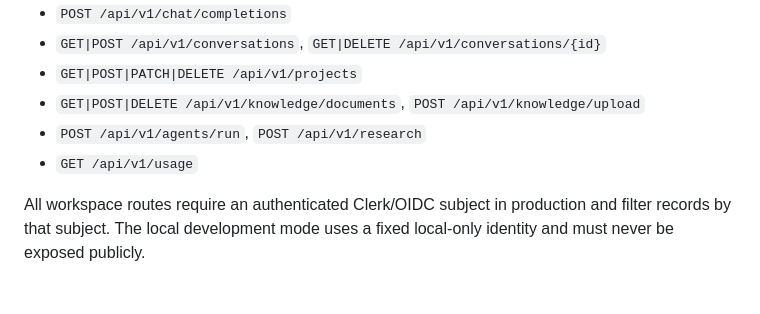
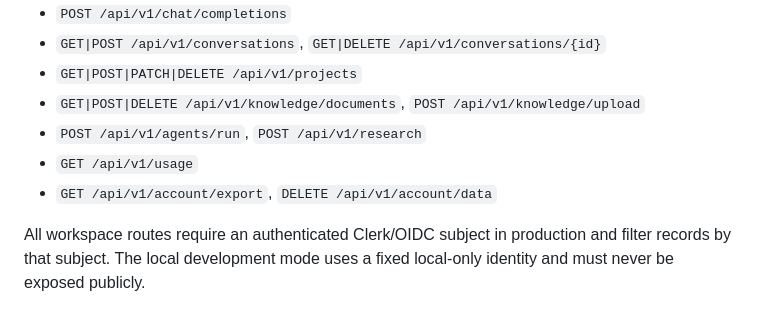
Before and after one commit to abhaybhuvagithub/nexusai, a Markdown page: README.md, the part around the change. GitHub-like rendering.

Commit message:
Document personal data export and workspace deletion routes

```diff
--- a/README.md
+++ b/README.md
@@ -53,6 +53,7 @@ The API reads `DATABASE_URL`, `REDIS_URL`, `OPENAI_API_KEY`, `OPENAI_MODEL`, `AL
 - `GET|POST|DELETE /api/v1/knowledge/documents`, `POST /api/v1/knowledge/upload`
 - `POST /api/v1/agents/run`, `POST /api/v1/research`
 - `GET /api/v1/usage`
+- `GET /api/v1/account/export`, `DELETE /api/v1/account/data`
 
 All workspace routes require an authenticated Clerk/OIDC subject in production and filter records by that subject. The local development mode uses a fixed local-only identity and must never be exposed publicly.
 
```
